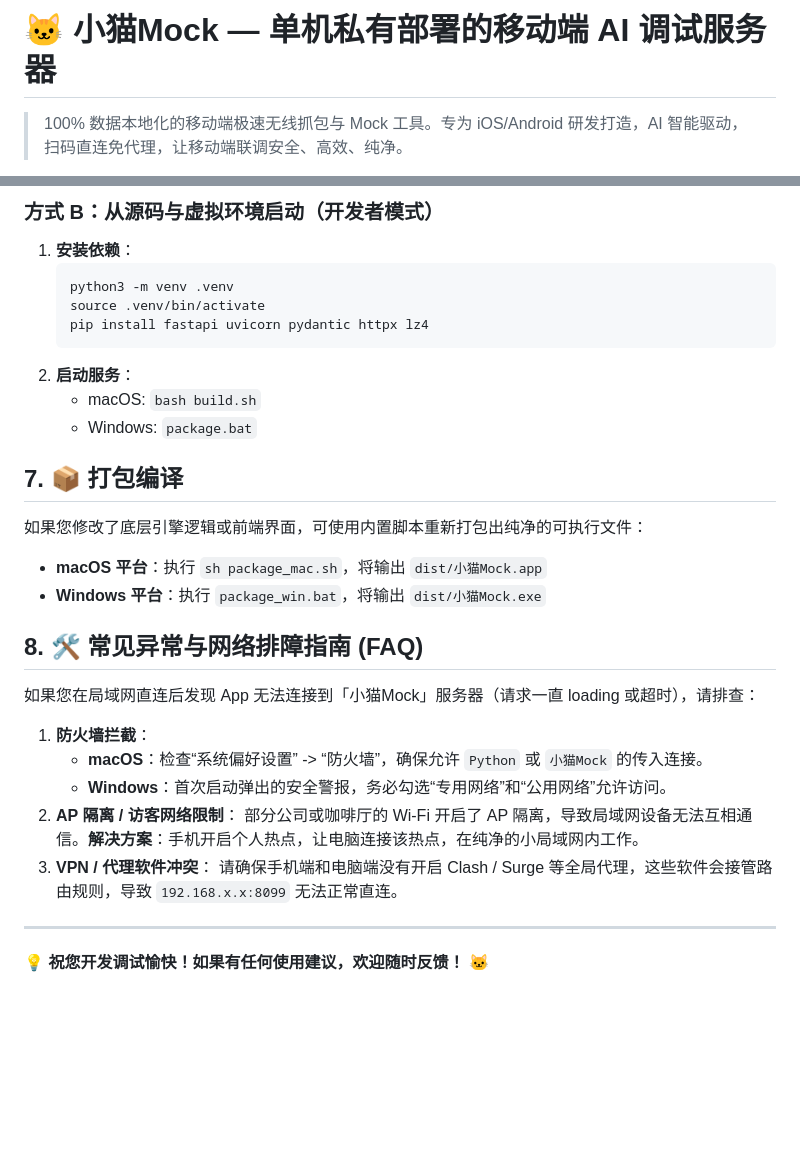
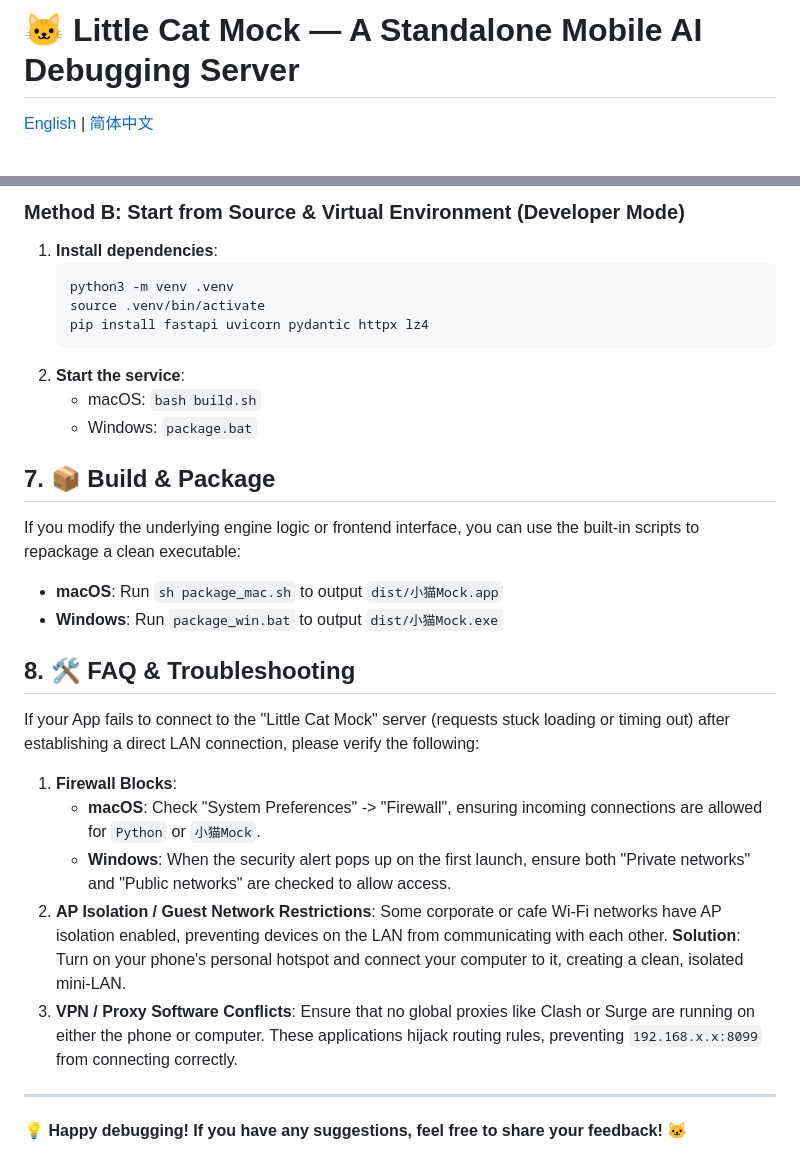
Before and after one commit to iodefog/MiniCatMock, a Markdown page: README.md, 2 parts joined by grey strips. Drawn GitHub-style; blank space fills up the shorter version.

````diff
--- a/README.md
+++ b/README.md
@@ -1,4 +1,4 @@
-# 🐱 小猫Mock — 单机私有部署的移动端 AI 调试服务器
+# 🐱 Little Cat Mock — A Standalone Mobile AI Debugging Server
 
-> 100% 数据本地化的移动端极速无线抓包与 Mock 工具。专为 iOS/Android 研发打造，AI 智能驱动，扫码直连免代理，让移动端联调安全、高效、纯净。
+[English](README.md) | [简体中文](README_zh.md)
 
@@ -161,31 +155,31 @@ Web 控制台主页能够直观掌控 Mock 总开关状态、拦截请求统计
 
-### 方式 B：从源码与虚拟环境启动（开发者模式）
-1. **安装依赖**：
+### Method B: Start from Source & Virtual Environment (Developer Mode)
+1. **Install dependencies**:
    ```bash
    python3 -m venv .venv
    source .venv/bin/activate
    pip install fastapi uvicorn pydantic httpx lz4
    ```
-2. **启动服务**：
+2. **Start the service**:
    * macOS: `bash build.sh`
    * Windows: `package.bat`
 
-## 7. 📦 打包编译
-如果您修改了底层引擎逻辑或前端界面，可使用内置脚本重新打包出纯净的可执行文件：
-* **macOS 平台**：执行 `sh package_mac.sh`，将输出 `dist/小猫Mock.app`
-* **Windows 平台**：执行 `package_win.bat`，将输出 `dist/小猫Mock.exe`
+## 7. 📦 Build & Package
+If you modify the underlying engine logic or frontend interface, you can use the built-in scripts to repackage a clean executable:
+* **macOS**: Run `sh package_mac.sh` to output `dist/小猫Mock.app`
+* **Windows**: Run `package_win.bat` to output `dist/小猫Mock.exe`
 
-## 8. 🛠️ 常见异常与网络排障指南 (FAQ)
+## 8. 🛠️ FAQ & Troubleshooting
 
-如果您在局域网直连后发现 App 无法连接到「小猫Mock」服务器（请求一直 loading 或超时），请排查：
+If your App fails to connect to the "Little Cat Mock" server (requests stuck loading or timing out) after establishing a direct LAN connection, please verify the following:
 
-1. **防火墙拦截**：
-   * **macOS**：检查“系统偏好设置” -> “防火墙”，确保允许 `Python` 或 `小猫Mock` 的传入连接。
-   * **Windows**：首次启动弹出的安全警报，务必勾选“专用网络”和“公用网络”允许访问。
-2. **AP 隔离 / 访客网络限制**：
-   部分公司或咖啡厅的 Wi-Fi 开启了 AP 隔离，导致局域网设备无法互相通信。**解决方案**：手机开启个人热点，让电脑连接该热点，在纯净的小局域网内工作。
-3. **VPN / 代理软件冲突**：
-   请确保手机端和电脑端没有开启 Clash / Surge 等全局代理，这些软件会接管路由规则，导致 `192.168.x.x:8099` 无法正常直连。
+1. **Firewall Blocks**:
+   * **macOS**: Check "System Preferences" -> "Firewall", ensuring incoming connections are allowed for `Python` or `小猫Mock`.
+   * **Windows**: When the security alert pops up on the first launch, ensure both "Private networks" and "Public networks" are checked to allow access.
+2. **AP Isolation / Guest Network Restrictions**:
+   Some corporate or cafe Wi-Fi networks have AP isolation enabled, preventing devices on the LAN from communicating with each other. **Solution**: Turn on your phone's personal hotspot and connect your computer to it, creating a clean, isolated mini-LAN.
+3. **VPN / Proxy Software Conflicts**:
+   Ensure that no global proxies like Clash or Surge are running on either the phone or computer. These applications hijack routing rules, preventing `192.168.x.x:8099` from connecting correctly.
 
 ---
-💡 **祝您开发调试愉快！如果有任何使用建议，欢迎随时反馈！** 🐱
+💡 **Happy debugging! If you have any suggestions, feel free to share your feedback!** 🐱
````
Also changed, not shown: other parts of README.md (+67 -73 lines), README_zh.md (added, +193 -0 lines).
